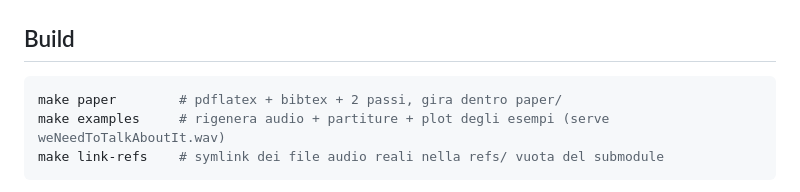
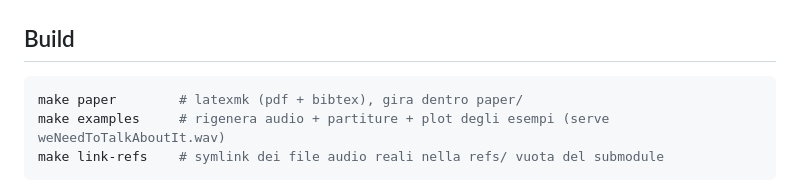
Before and after one commit to DMGiulioRomano/cim2026-granular-engine-paper, a Markdown page: CLAUDE.md, the part around the change. GitHub-like rendering.

Commit message:
fix(wiki): bisturi sui corpi Vaggione + descrizione build latexmk
Da seconda review esterna:
- vaggione2002.md (Collegamento alla tesi): registro apologetico
  ('legittimazione teorica esplicita', 'VoiceManager layer architetturale
  obbligatorio') -> lessico di dominio ancorato al quadrato 2x2
  (sec:deviazione) e alla terza proposta (montaggio multitraccia,
  sec:tradizione); refuso 'differido' (x2) corretto
- vaggione1996.md: 'doppia radice teorica del differenziatore 1' ->
  meccanica della declaration d'attribut in sec:implicazioni, con nota che
  la prima proposta resta pesata sul gate, non sul DSL in se'
- CLAUDE.md: descrizione di 'make paper' allineata al Makefile (latexmk)

Nota: il disallineamento docstring/codice di cite_map.py sulle subsection
era gia' risolto in 356fea5 (tracking implementato, non solo documentato).
I corpi pge con 'primo/secondo/terzo contributo' restano come da review:
recintati dai campi corretti, da non sistemare ora.

````diff
--- a/CLAUDE.md
+++ b/CLAUDE.md
@@ -206,7 +206,7 @@ ammesse ovunque: sono la notazione, non l'implementazione.
 ## Build
 
 ```bash
-make paper        # pdflatex + bibtex + 2 passi, gira dentro paper/
+make paper        # latexmk (pdf + bibtex), gira dentro paper/
 make examples     # rigenera audio + partiture + plot degli esempi (serve weNeedToTalkAboutIt.wav)
 make link-refs    # symlink dei file audio reali nella refs/ vuota del submodule
 ```
````
Also changed, not shown: 2 other files.
